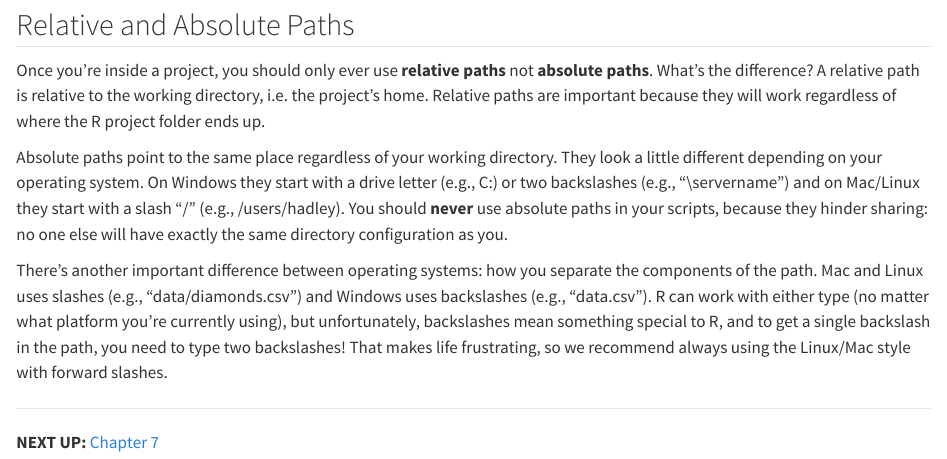
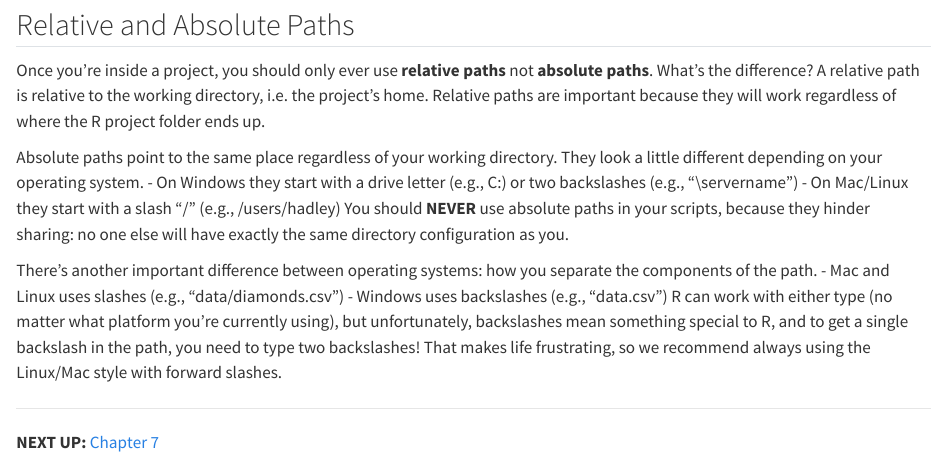
Before and after one commit to UCSC-Treehouse/Essential-skills-for-Treehouse-computational-research, a Quarto document (Chapter-Instructions/Chapter_06_Instructions.qmd): the page in a window 1100 px wide, from 1970 px down. Rendered offline with R 4.5, knitr and Pandoc in place of Quarto, with nearby package versions; drawn as R Markdown's standard HTML page in place of the format the file asks for.

Commit message:
Update Chapter_06_Instructions.qmd
Adding dashed (bullet) points breaks up the paragraphs and makes the content easier to read. I fully capitalized "NEVER" to emphasize not using absolute paths in scripts.

```diff
--- a/Chapter-Instructions/Chapter_06_Instructions.qmd
+++ b/Chapter-Instructions/Chapter_06_Instructions.qmd
@@ -109,11 +109,13 @@ Relative paths are important because they will work regardless of where the R pr
 
 Absolute paths point to the same place regardless of your working directory.
 They look a little different depending on your operating system.
-On Windows they start with a drive letter (e.g., C:) or two backslashes (e.g., "\\servername") and on Mac/Linux they start with a slash “/” (e.g., /users/hadley).
-You should **never** use absolute paths in your scripts, because they hinder sharing: no one else will have exactly the same directory configuration as you.
+  - On Windows they start with a drive letter (e.g., C:) or two backslashes (e.g., "\\servername")
+  - On Mac/Linux they start with a slash “/” (e.g., /users/hadley)
+You should **NEVER** use absolute paths in your scripts, because they hinder sharing: no one else will have exactly the same directory configuration as you.
 
 There’s another important difference between operating systems: how you separate the components of the path.
-Mac and Linux uses slashes (e.g., "data/diamonds.csv") and Windows uses backslashes (e.g., "data\diamonds.csv").
+  - Mac and Linux uses slashes (e.g., "data/diamonds.csv")
+  - Windows uses backslashes (e.g., "data\diamonds.csv")
 R can work with either type (no matter what platform you’re currently using), but unfortunately, backslashes mean something special to R, and to get a single backslash in the path, you need to type two backslashes!
 That makes life frustrating, so we recommend always using the Linux/Mac style with forward slashes.
 
```
